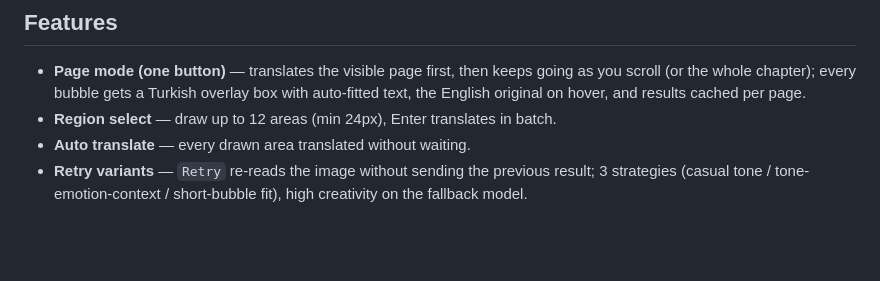
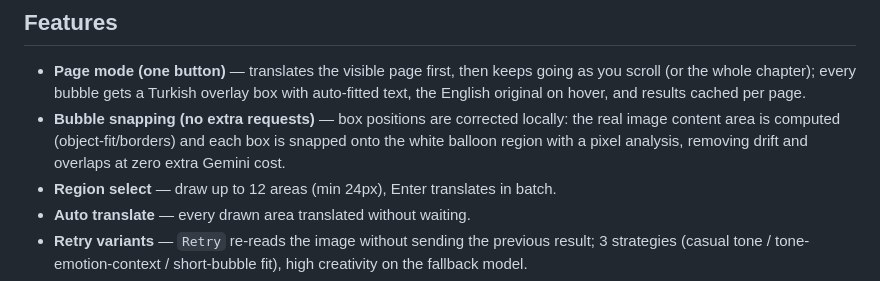
Before and after one commit to zeitgeist-c/MangaTranslate, a Markdown page: README.md, the part around the change. Rendered like a GitHub page; blank space fills up the shorter version.

Commit message:
v3.2: README - balona oturtma ozelligi (TR+EN)

```diff
--- a/README.md
+++ b/README.md
@@ -20,6 +20,7 @@ Packaging: `powershell.exe -NoProfile -ExecutionPolicy Bypass -File .\package.ps
 ## Features
 
 - **Page mode (one button)** — translates the visible page first, then keeps going as you scroll (or the whole chapter); every bubble gets a Turkish overlay box with auto-fitted text, the English original on hover, and results cached per page.
+- **Bubble snapping (no extra requests)** — box positions are corrected locally: the real image content area is computed (object-fit/borders) and each box is snapped onto the white balloon region with a pixel analysis, removing drift and overlaps at zero extra Gemini cost.
 - **Region select** — draw up to 12 areas (min 24px), Enter translates in batch.
 - **Auto translate** — every drawn area translated without waiting.
 - **Retry variants** — `Retry` re-reads the image without sending the previous result; 3 strategies (casual tone / tone-emotion-context / short-bubble fit), high creativity on the fallback model.
```
Also changed, not shown: README.tr.md (+1 -0 lines).
